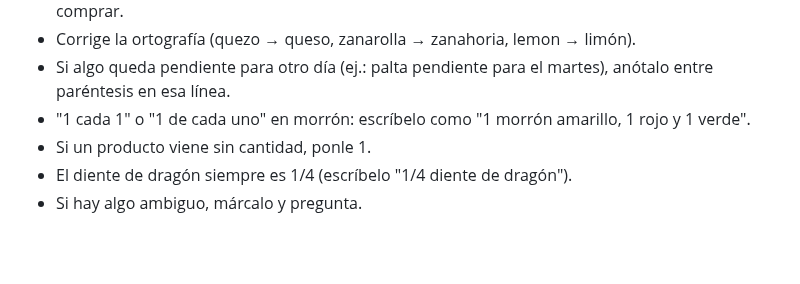
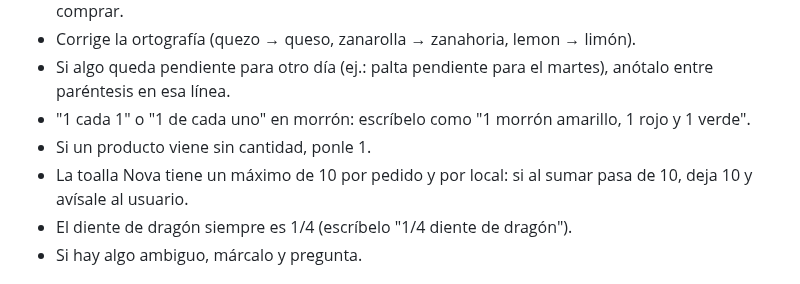
Before and after one commit to pabloefi22/Sushi-ap, a Markdown page: CLAUDE.md, the part around the change. Drawn GitHub-style; blank space fills up the shorter version.

Commit message:
Máximo 10 toallas Nova por pedido
Co-Authored-By: Claude Opus 5.5 <noreply@anthropic.com>
Claude-Session: https://claude.ai/code/session_01Nu9o1Ku6HNb5DtnC2N6dGC

```diff
--- a/CLAUDE.md
+++ b/CLAUDE.md
@@ -62,6 +62,7 @@ Si una sección queda vacía, no la pongas. Si un producto no calza en ninguna,
 - Si algo queda pendiente para otro día (ej.: palta pendiente para el martes), anótalo entre paréntesis en esa línea.
 - "1 cada 1" o "1 de cada uno" en morrón: escríbelo como "1 morrón amarillo, 1 rojo y 1 verde".
 - Si un producto viene sin cantidad, ponle 1.
+- La toalla Nova tiene un máximo de 10 por pedido y por local: si al sumar pasa de 10, deja 10 y avísale al usuario.
 - El diente de dragón siempre es 1/4 (escríbelo "1/4 diente de dragón").
 - Si hay algo ambiguo, márcalo y pregunta.
 
```
